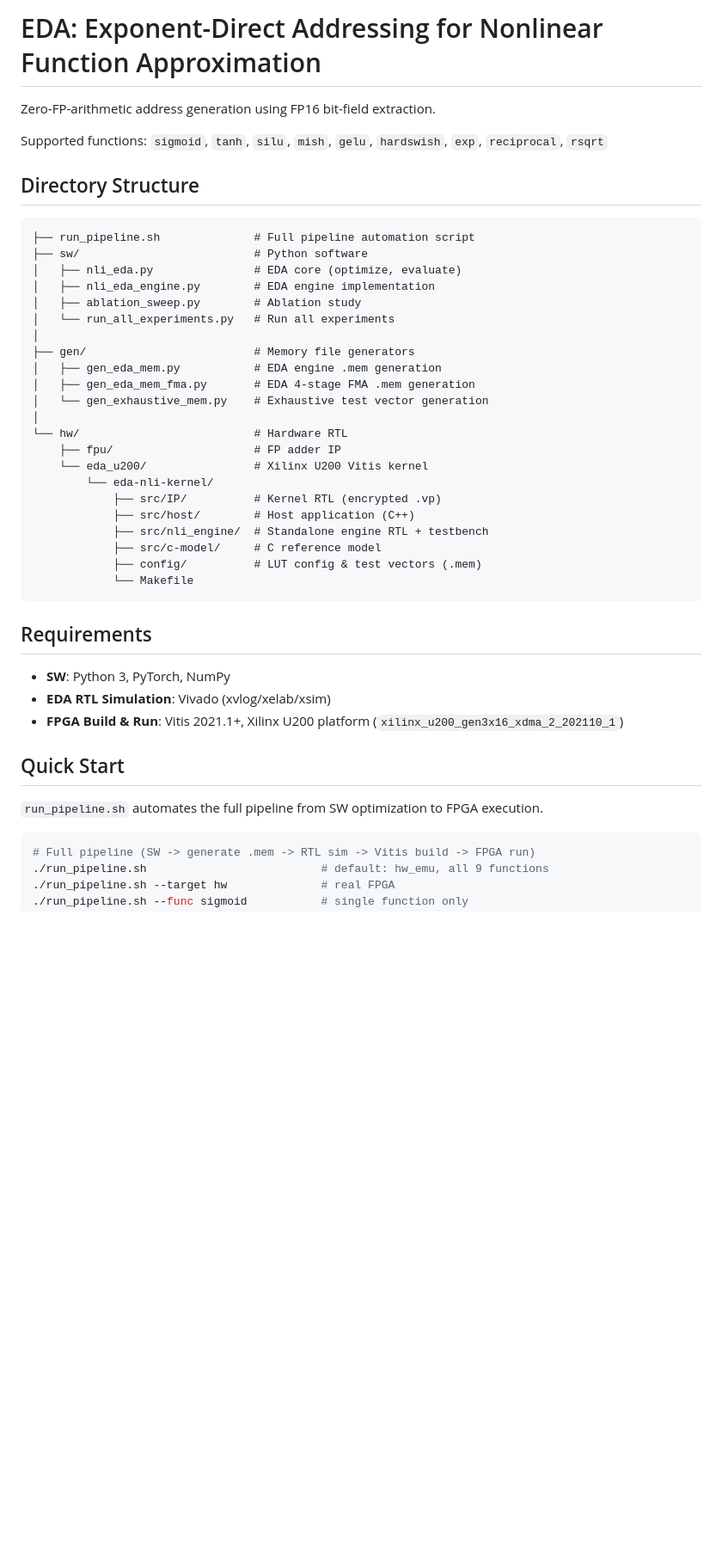
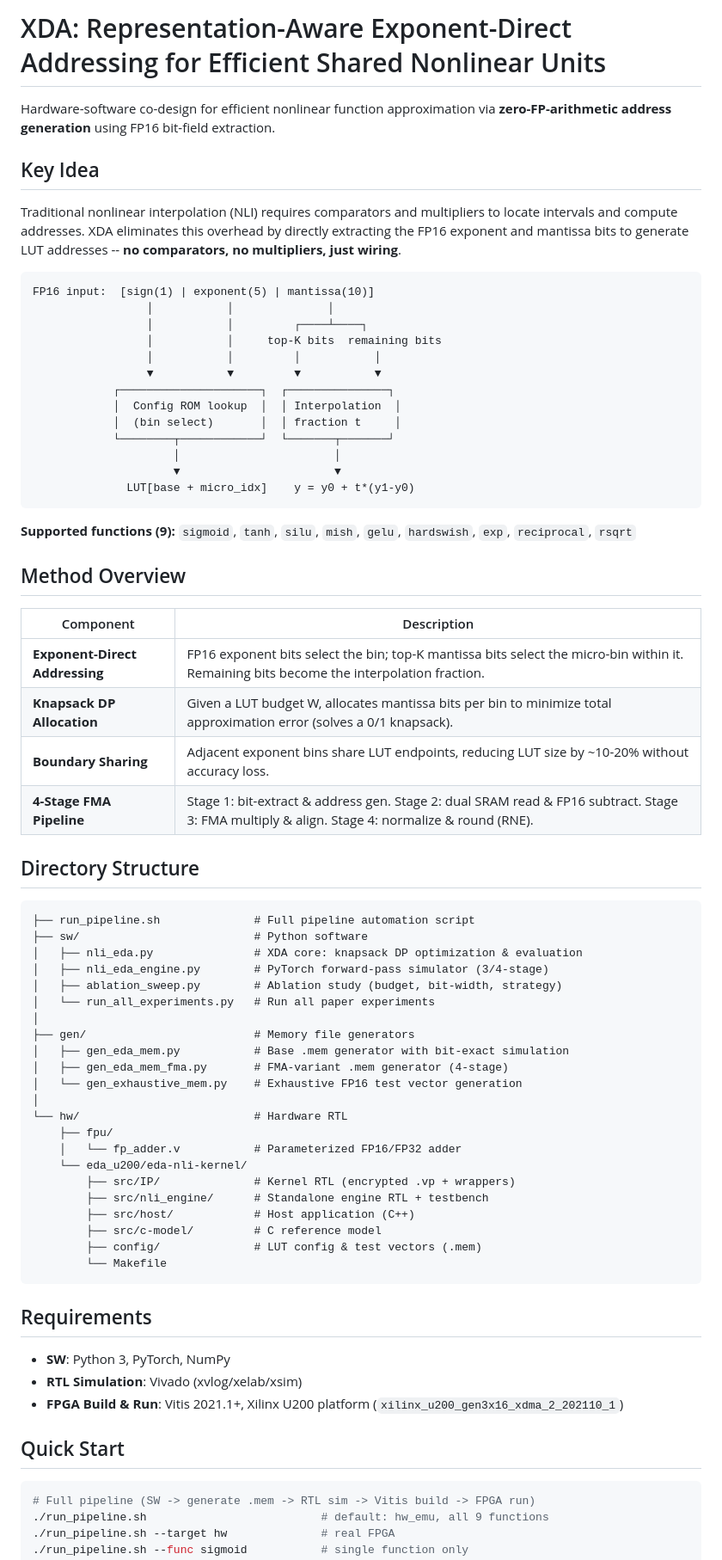
Before and after one commit to Miinuuu/XDA, a Markdown page: README.md, the part around one of its changes. Shown at 86% size. Rendered like a GitHub page; blank space fills up the shorter version.

````diff
--- a/README.md
+++ b/README.md
@@ -1,45 +1,72 @@
-# EDA: Exponent-Direct Addressing for Nonlinear Function Approximation
+# XDA: Representation-Aware Exponent-Direct Addressing for Efficient Shared Nonlinear Units
 
-Zero-FP-arithmetic address generation using FP16 bit-field extraction.
+Hardware-software co-design for efficient nonlinear function approximation via **zero-FP-arithmetic address generation** using FP16 bit-field extraction.
 
-Supported functions: `sigmoid`, `tanh`, `silu`, `mish`, `gelu`, `hardswish`, `exp`, `reciprocal`, `rsqrt`
+## Key Idea
+
+Traditional nonlinear interpolation (NLI) requires comparators and multipliers to locate intervals and compute addresses. XDA eliminates this overhead by directly extracting the FP16 exponent and mantissa bits to generate LUT addresses -- **no comparators, no multipliers, just wiring**.
+
+```
+FP16 input:  [sign(1) | exponent(5) | mantissa(10)]
+                 │           │              │
+                 │           │         ┌────┴────┐
+                 │           │     top-K bits  remaining bits
+                 │           │         │           │
+                 ▼           ▼         ▼           ▼
+            ┌─────────────────────┐  ┌───────────────┐
+            │  Config ROM lookup  │  │ Interpolation  │
+            │  (bin select)       │  │ fraction t     │
+            └────────┬────────────┘  └───────┬───────┘
+                     │                       │
+                     ▼                       ▼
+              LUT[base + micro_idx]    y = y0 + t*(y1-y0)
+```
+
+**Supported functions (9):** `sigmoid`, `tanh`, `silu`, `mish`, `gelu`, `hardswish`, `exp`, `reciprocal`, `rsqrt`
+
+## Method Overview
+
+| Component | Description |
+|-----------|-------------|
+| **Exponent-Direct Addressing** | FP16 exponent bits select the bin; top-K mantissa bits select the micro-bin within it. Remaining bits become the interpolation fraction. |
+| **Knapsack DP Allocation** | Given a LUT budget W, allocates mantissa bits per bin to minimize total approximation error (solves a 0/1 knapsack). |
+| **Boundary Sharing** | Adjacent exponent bins share LUT endpoints, reducing LUT size by ~10-20% without accuracy loss. |
+| **4-Stage FMA Pipeline** | Stage 1: bit-extract & address gen. Stage 2: dual SRAM read & FP16 subtract. Stage 3: FMA multiply & align. Stage 4: normalize & round (RNE). |
 
 ## Directory Structure
 
 ```
 ├── run_pipeline.sh              # Full pipeline automation script
 ├── sw/                          # Python software
-│   ├── nli_eda.py               # EDA core (optimize, evaluate)
-│   ├── nli_eda_engine.py        # EDA engine implementation
-│   ├── ablation_sweep.py        # Ablation study
-│   └── run_all_experiments.py   # Run all experiments
+│   ├── nli_eda.py               # XDA core: knapsack DP optimization & evaluation
+│   ├── nli_eda_engine.py        # PyTorch forward-pass simulator (3/4-stage)
+│   ├── ablation_sweep.py        # Ablation study (budget, bit-width, strategy)
+│   └── run_all_experiments.py   # Run all paper experiments
 │
 ├── gen/                         # Memory file generators
-│   ├── gen_eda_mem.py           # EDA engine .mem generation
-│   ├── gen_eda_mem_fma.py       # EDA 4-stage FMA .mem generation
-│   └── gen_exhaustive_mem.py    # Exhaustive test vector generation
+│   ├── gen_eda_mem.py           # Base .mem generator with bit-exact simulation
+│   ├── gen_eda_mem_fma.py       # FMA-variant .mem generator (4-stage)
+│   └── gen_exhaustive_mem.py    # Exhaustive FP16 test vector generation
 │
 └── hw/                          # Hardware RTL
-    ├── fpu/                     # FP adder IP
-    └── eda_u200/                # Xilinx U200 Vitis kernel
-        └── eda-nli-kernel/
-            ├── src/IP/          # Kernel RTL (encrypted .vp)
-            ├── src/host/        # Host application (C++)
-            ├── src/nli_engine/  # Standalone engine RTL + testbench
-            ├── src/c-model/     # C reference model
-            ├── config/          # LUT config & test vectors (.mem)
-            └── Makefile
+    ├── fpu/
+    │   └── fp_adder.v           # Parameterized FP16/FP32 adder
+    └── eda_u200/eda-nli-kernel/
+        ├── src/IP/              # Kernel RTL (encrypted .vp + wrappers)
+        ├── src/nli_engine/      # Standalone engine RTL + testbench
+        ├── src/host/            # Host application (C++)
+        ├── src/c-model/         # C reference model
+        ├── config/              # LUT config & test vectors (.mem)
+        └── Makefile
 ```
 
 ## Requirements
 
 - **SW**: Python 3, PyTorch, NumPy
-- **EDA RTL Simulation**: Vivado (xvlog/xelab/xsim)
+- **RTL Simulation**: Vivado (xvlog/xelab/xsim)
 - **FPGA Build & Run**: Vitis 2021.1+, Xilinx U200 platform (`xilinx_u200_gen3x16_xdma_2_202110_1`)
 
 ## Quick Start
-
-`run_pipeline.sh` automates the full pipeline from SW optimization to FPGA execution.
 
 ```bash
 # Full pipeline (SW -> generate .mem -> RTL sim -> Vitis build -> FPGA run)
````
Also changed, not shown: other parts of README.md (+54 -29 lines).
